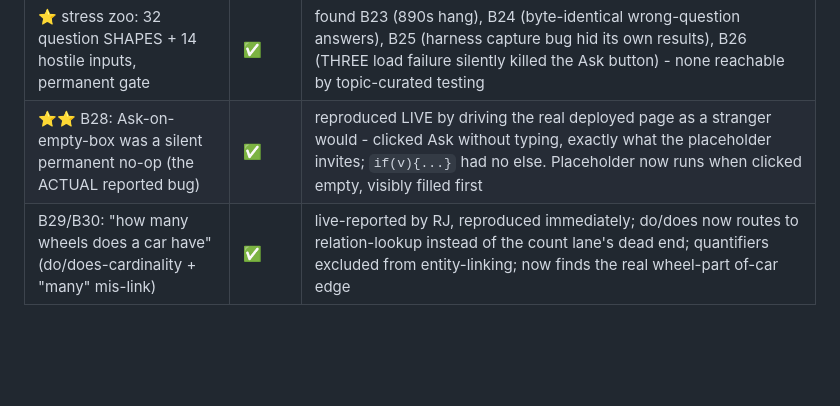
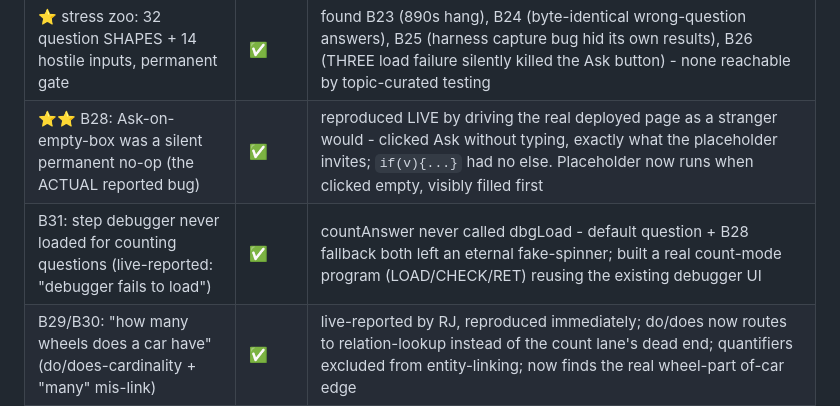
Before and after one commit to rj45Thompson/anchor-demo, a Markdown page: WISHLIST.md, the part around the change. Drawn GitHub-style; blank space fills up the shorter version.

```diff
--- a/WISHLIST.md
+++ b/WISHLIST.md
@@ -44,6 +44,7 @@ Status codes: ✅ done+verified · 🟡 built, not watched in a browser · 🔴
 | ⭐ COUNT questions ("how many types of bear have brown hair") | ✅ | needed an INVERSE membership index (7.9M pairs, 241K parents, 67MB) - membership is stored forward-only, so class enumeration was impossible, not hard. Lane enumerates + filters + counts + shows evidence per member; 3/3 in the suite; now the default question |
 | ⭐ stress zoo: 32 question SHAPES + 14 hostile inputs, permanent gate | ✅ | found B23 (890s hang), B24 (byte-identical wrong-question answers), B25 (harness capture bug hid its own results), B26 (THREE load failure silently killed the Ask button) - none reachable by topic-curated testing |
 | ⭐⭐ B28: Ask-on-empty-box was a silent permanent no-op (the ACTUAL reported bug) | ✅ | reproduced LIVE by driving the real deployed page as a stranger would - clicked Ask without typing, exactly what the placeholder invites; `if(v){...}` had no else. Placeholder now runs when clicked empty, visibly filled first |
+| B31: step debugger never loaded for counting questions (live-reported: "debugger fails to load") | ✅ | countAnswer never called dbgLoad - default question + B28 fallback both left an eternal fake-spinner; built a real count-mode program (LOAD/CHECK/RET) reusing the existing debugger UI |
 | B29/B30: "how many wheels does a car have" (do/does-cardinality + "many" mis-link) | ✅ | live-reported by RJ, reproduced immediately; do/does now routes to relation-lookup instead of the count lane's dead end; quantifiers excluded from entity-linking; now finds the real wheel-part of-car edge |
 | B27: index-load failure never touched the reasoning tab's button | ✅ | .catch only updated the facts-tab button; both now report failure + a stall detector for a hung fetch |
 | B26: THREE-load failure could never again kill the whole page | ✅ | guarded top-level construction + zero-dependency crash trap installed FIRST; reproduced (Ask unwired) and re-verified fixed (Ask wired) headless |
```
Also changed, not shown: BUGS.md (+15 -0 lines).
